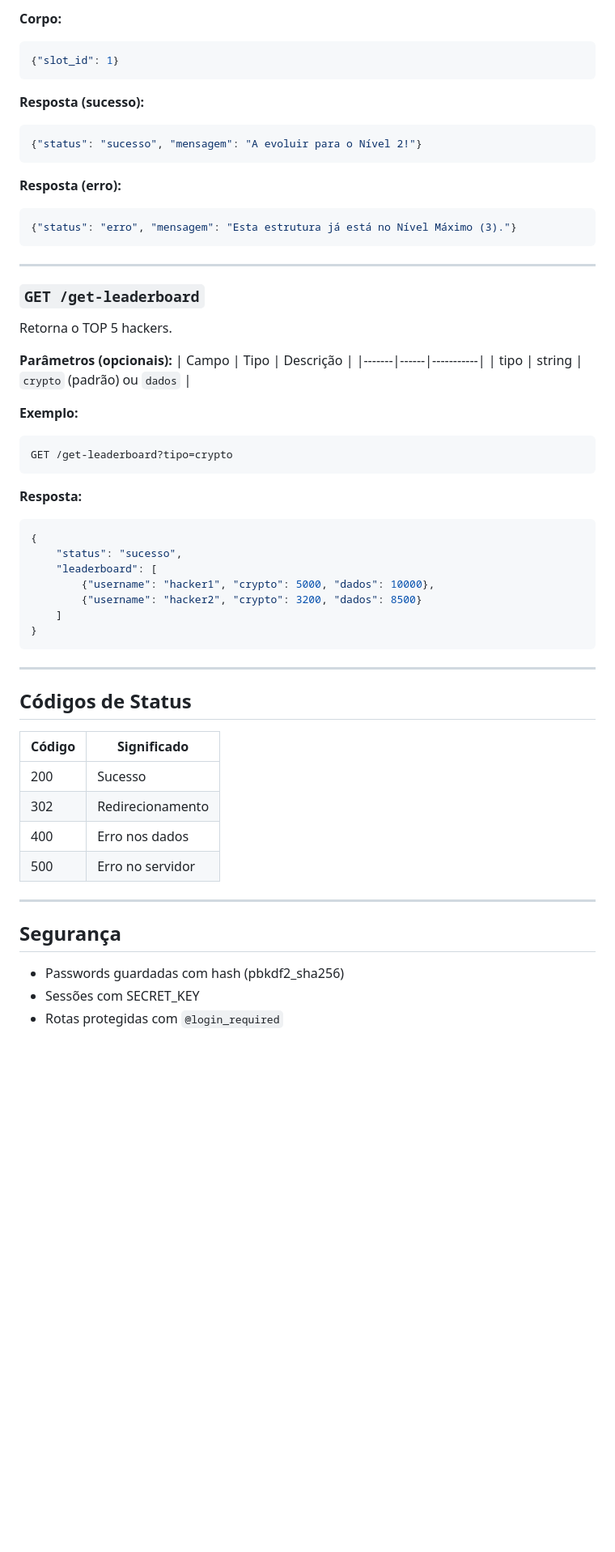
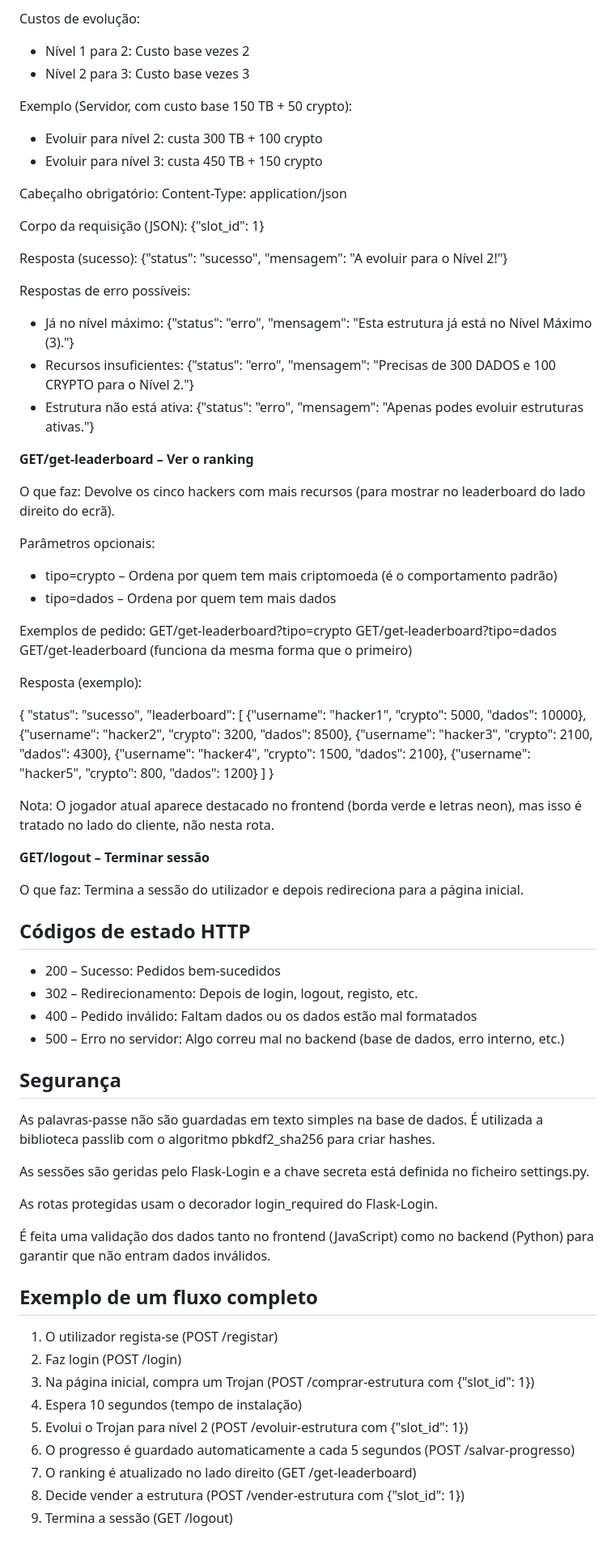
Before and after one commit to BeniDeCrocs/ProjetoDAW-Alfredo-Bernardo-Nuno, a Markdown page: api_documentacao.md, the part around one of its changes. Shown at 81% size. GitHub-like rendering; blank space fills up the shorter version.

Commit message:
Atualização api_documentacao.md

````diff
--- a/api_documentacao.md
+++ b/api_documentacao.md
@@ -143,60 +157,86 @@ Evolui uma estrutura (máximo nível 3).
 
-**Corpo:**
-```json
+Custos de evolução:
+- Nível 1 para 2: Custo base vezes 2
+- Nível 2 para 3: Custo base vezes 3
+
+Exemplo (Servidor, com custo base 150 TB + 50 crypto):
+- Evoluir para nível 2: custa 300 TB + 100 crypto
+- Evoluir para nível 3: custa 450 TB + 150 crypto
+
+Cabeçalho obrigatório: Content-Type: application/json
+
+Corpo da requisição (JSON):
 {"slot_id": 1}
-```
 
-**Resposta (sucesso):**
-```json
+Resposta (sucesso):
 {"status": "sucesso", "mensagem": "A evoluir para o Nível 2!"}
-```
 
-**Resposta (erro):**
-```json
-{"status": "erro", "mensagem": "Esta estrutura já está no Nível Máximo (3)."}
-```
+Respostas de erro possíveis:
+- Já no nível máximo: {"status": "erro", "mensagem": "Esta estrutura já está no Nível Máximo (3)."}
+- Recursos insuficientes: {"status": "erro", "mensagem": "Precisas de 300 DADOS e 100 CRYPTO para o Nível 2."}
+- Estrutura não está ativa: {"status": "erro", "mensagem": "Apenas podes evoluir estruturas ativas."}
 
----
 
-### `GET /get-leaderboard`
-Retorna o TOP 5 hackers.
+**GET/get-leaderboard – Ver o ranking**
 
-**Parâmetros (opcionais):**
-| Campo | Tipo | Descrição |
-|-------|------|-----------|
-| tipo | string | `crypto` (padrão) ou `dados` |
+O que faz: Devolve os cinco hackers com mais recursos (para mostrar no leaderboard do lado direito do ecrã).
 
-**Exemplo:**
-```
-GET /get-leaderboard?tipo=crypto
-```
+Parâmetros opcionais:
+- tipo=crypto – Ordena por quem tem mais criptomoeda (é o comportamento padrão)
+- tipo=dados – Ordena por quem tem mais dados
 
-**Resposta:**
-```json
+Exemplos de pedido:
+GET/get-leaderboard?tipo=crypto
+GET/get-leaderboard?tipo=dados
+GET/get-leaderboard (funciona da mesma forma que o primeiro)
+
+Resposta (exemplo):
+
 {
     "status": "sucesso",
     "leaderboard": [
         {"username": "hacker1", "crypto": 5000, "dados": 10000},
-        {"username": "hacker2", "crypto": 3200, "dados": 8500}
+        {"username": "hacker2", "crypto": 3200, "dados": 8500},
+        {"username": "hacker3", "crypto": 2100, "dados": 4300},
+        {"username": "hacker4", "crypto": 1500, "dados": 2100},
+        {"username": "hacker5", "crypto": 800, "dados": 1200}
     ]
 }
-```
 
----
+Nota: O jogador atual aparece destacado no frontend (borda verde e letras neon), mas isso é tratado no lado do cliente, não nesta rota.
 
-## Códigos de Status
+**GET/logout – Terminar sessão**
 
-| Código | Significado |
-|--------|-------------|
-| 200 | Sucesso |
-| 302 | Redirecionamento |
-| 400 | Erro nos dados |
-| 500 | Erro no servidor |
+O que faz: Termina a sessão do utilizador e depois redireciona para a página inicial.
 
----
+
+## Códigos de estado HTTP
+
+- 200 – Sucesso: Pedidos bem-sucedidos
+- 302 – Redirecionamento: Depois de login, logout, registo, etc.
+- 400 – Pedido inválido: Faltam dados ou os dados estão mal formatados
+- 500 – Erro no servidor: Algo correu mal no backend (base de dados, erro interno, etc.)
+
 
 ## Segurança
 
-- Passwords guardadas com hash (pbkdf2_sha256)
-- Sessões com SECRET_KEY
-- Rotas protegidas com `@login_required`
+As palavras-passe não são guardadas em texto simples na base de dados. É utilizada a biblioteca passlib com o algoritmo pbkdf2_sha256 para criar hashes.
+
+As sessões são geridas pelo Flask-Login e a chave secreta está definida no ficheiro settings.py.
+
+As rotas protegidas usam o decorador login_required do Flask-Login.
+
+É feita uma validação dos dados tanto no frontend (JavaScript) como no backend (Python) para garantir que não entram dados inválidos.
+
+
+## Exemplo de um fluxo completo
+
+1. O utilizador regista-se (POST /registar)
+2. Faz login (POST /login)
+3. Na página inicial, compra um Trojan (POST /comprar-estrutura com {"slot_id": 1})
+4. Espera 10 segundos (tempo de instalação)
+5. Evolui o Trojan para nível 2 (POST /evoluir-estrutura com {"slot_id": 1})
+6. O progresso é guardado automaticamente a cada 5 segundos (POST /salvar-progresso)
+7. O ranking é atualizado no lado direito (GET /get-leaderboard)
+8. Decide vender a estrutura (POST /vender-estrutura com {"slot_id": 1})
+9. Termina a sessão (GET /logout)
````
Also changed, not shown: other parts of api_documentacao.md (+105 -91 lines).
